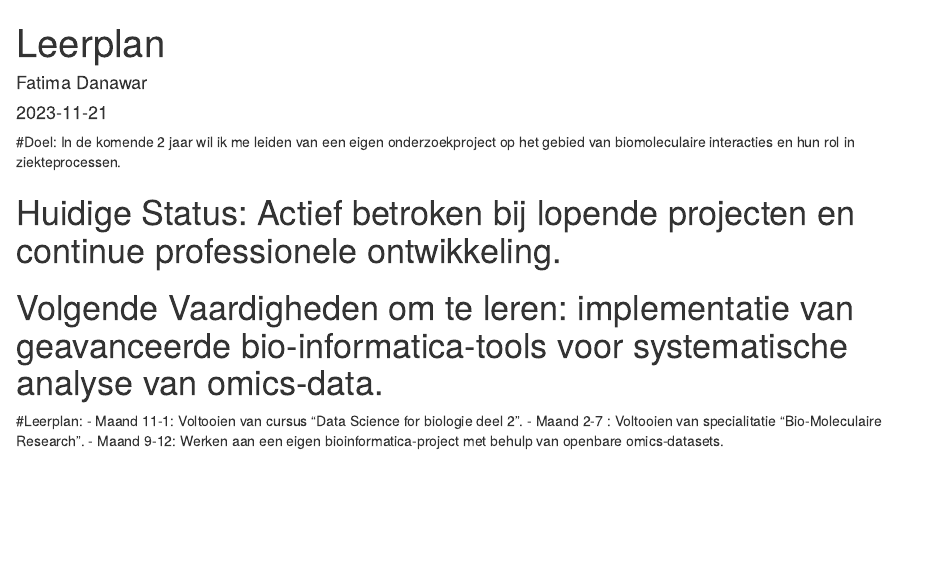
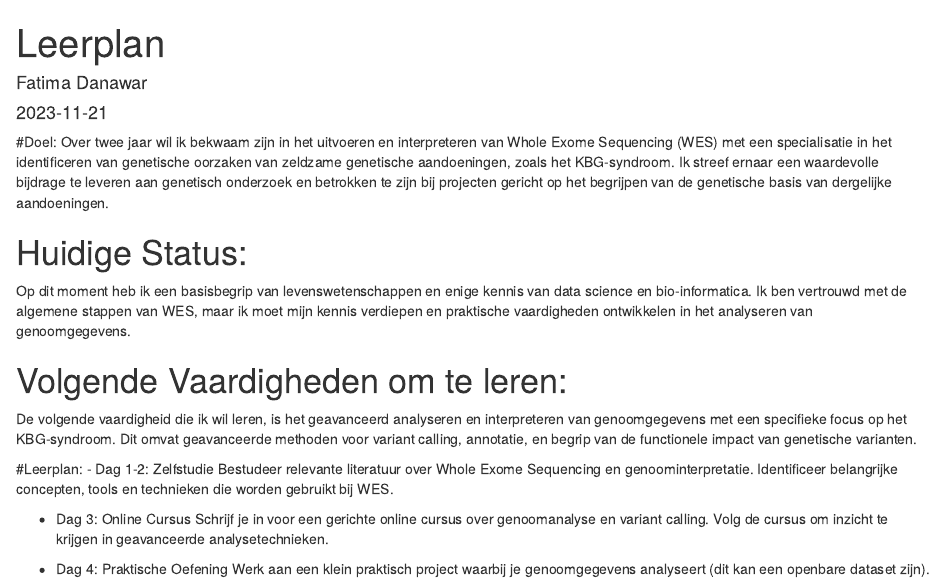
Before and after one commit to Fatimadanawar/Fatimadanawar.github.io, an R Markdown document (Leerplan.Rmd): the page in a window 1100 px wide, from its top. Rendered offline with R 4.5, knitr and Pandoc, with nearby package versions.

Commit message:
gewijzegd

```diff
--- a/Leerplan.Rmd
+++ b/Leerplan.Rmd
@@ -4,13 +4,23 @@ author: "Fatima Danawar"
 date: "2023-11-21"
 output: html_document
 ---
-#Doel: In de komende 2 jaar wil ik me leiden van een eigen onderzoekproject op het gebied van biomoleculaire interacties en hun rol in ziekteprocessen.
+#Doel:
+Over twee jaar wil ik bekwaam zijn in het uitvoeren en interpreteren van Whole Exome Sequencing (WES) met een specialisatie in het identificeren van genetische oorzaken van zeldzame genetische aandoeningen, zoals het KBG-syndroom. Ik streef ernaar een waardevolle bijdrage te leveren aan genetisch onderzoek en betrokken te zijn bij projecten gericht op het begrijpen van de genetische basis van dergelijke aandoeningen.
 
-# Huidige Status: Actief betroken bij lopende projecten en continue professionele ontwikkeling.
+# Huidige Status:
+Op dit moment heb ik een basisbegrip van levenswetenschappen en enige kennis van data science en bio-informatica. Ik ben vertrouwd met de algemene stappen van WES, maar ik moet mijn kennis verdiepen en praktische vaardigheden ontwikkelen in het analyseren van genoomgegevens.
 
-# Volgende Vaardigheden om te leren: implementatie van geavanceerde bio-informatica-tools voor systematische analyse van omics-data.
+# Volgende Vaardigheden om te leren:
+De volgende vaardigheid die ik wil leren, is het geavanceerd analyseren en interpreteren van genoomgegevens met een specifieke focus op het KBG-syndroom. Dit omvat geavanceerde methoden voor variant calling, annotatie, en begrip van de functionele impact van genetische varianten.
 
 #Leerplan:
-- Maand 11-1: Voltooien van cursus "Data Science for biologie deel 2".
-- Maand 2-7 : Voltooien van specialitatie "Bio-Moleculaire Research".
-- Maand 9-12: Werken aan een eigen bioinformatica-project met behulp van openbare omics-datasets.
+- Dag 1-2: Zelfstudie
+Bestudeer relevante literatuur over Whole Exome Sequencing en genoominterpretatie.
+Identificeer belangrijke concepten, tools en technieken die worden gebruikt bij WES.
+
+- Dag 3: Online Cursus
+Schrijf je in voor een gerichte online cursus over genoomanalyse en variant calling.
+Volg de cursus om inzicht te krijgen in geavanceerde analysetechnieken.
+
+- Dag 4: Praktische Oefening
+Werk aan een klein praktisch project waarbij je genoomgegevens analyseert (dit kan een openbare dataset zijn).
```
